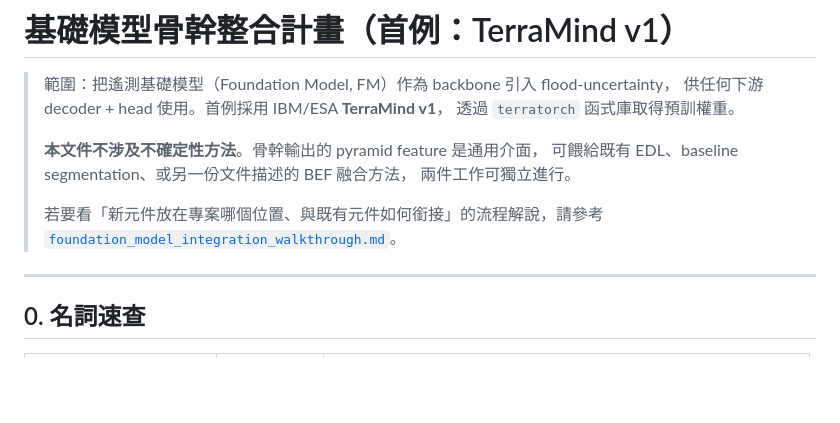
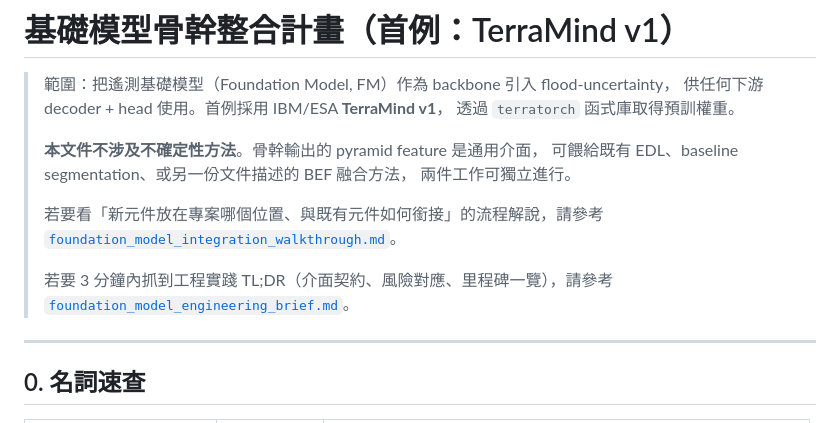
Before and after one commit to NTU-CompHydroMet-Lab/flood-uncertainty, a Markdown page: docs/foundation_model_integration_plan.md, the part around the change. GitHub-like rendering; blank space fills up the shorter version.

```diff
--- a/docs/foundation_model_integration_plan.md
+++ b/docs/foundation_model_integration_plan.md
@@ -10,6 +10,9 @@
 >
 > 若要看「新元件放在專案哪個位置、與既有元件如何銜接」的流程解說，請參考
 > [`foundation_model_integration_walkthrough.md`](./foundation_model_integration_walkthrough.md)。
+>
+> 若要 3 分鐘內抓到工程實踐 TL;DR（介面契約、風險對應、里程碑一覽），請參考
+> [`foundation_model_engineering_brief.md`](./foundation_model_engineering_brief.md)。
 
 ---
 
```
Also changed, not shown: docs/foundation_model_engineering_brief.md (added, +81 -0 lines).
